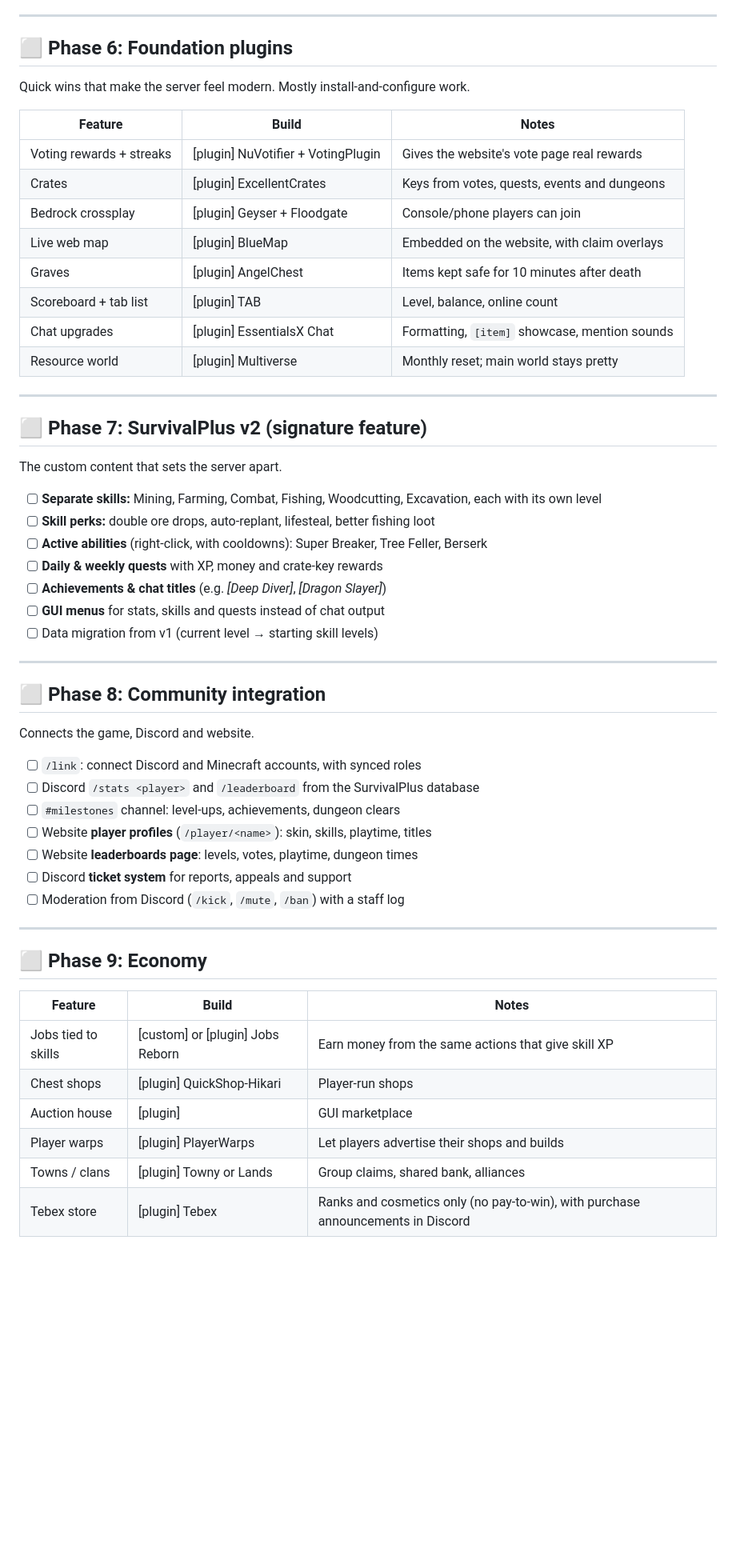
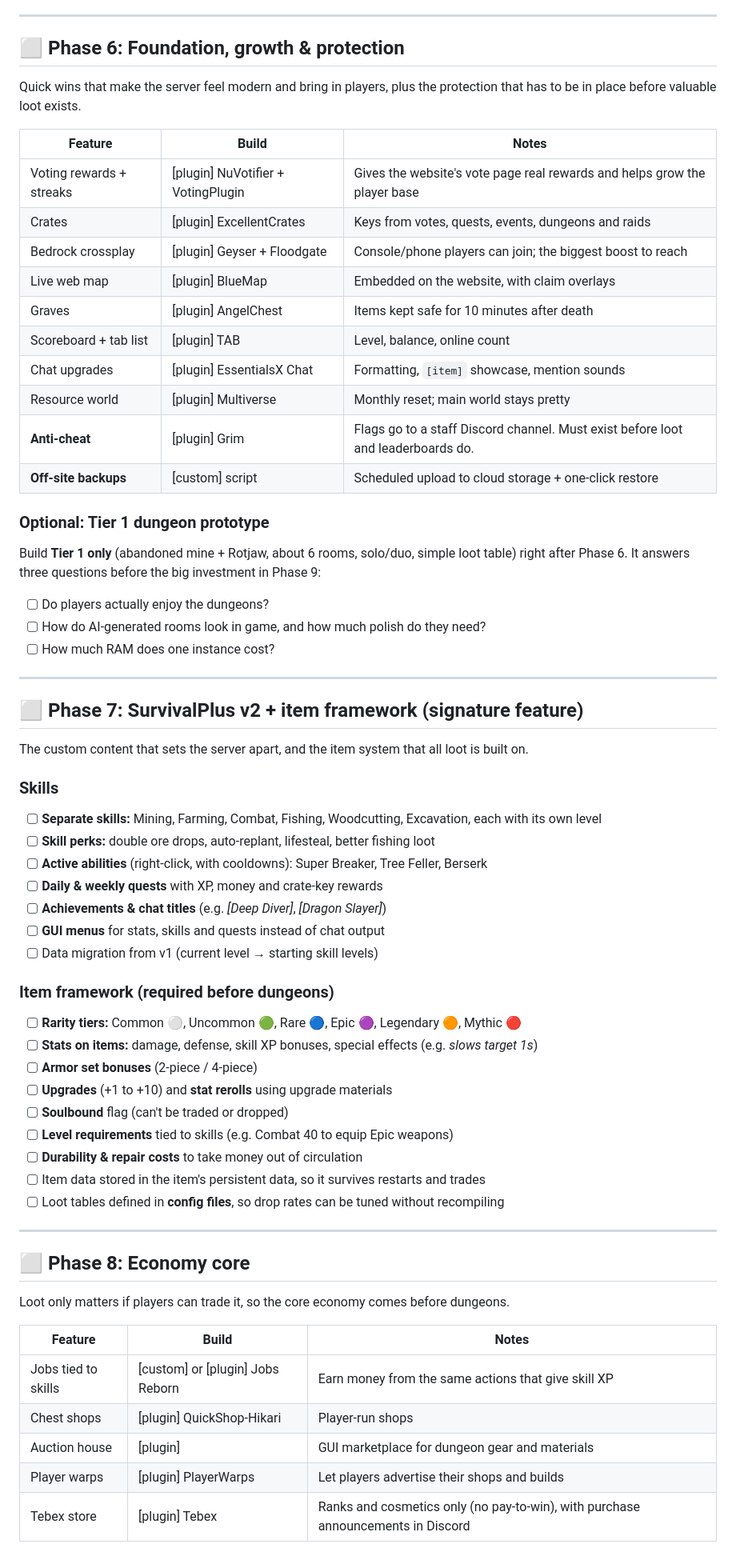
Before and after one commit to jhipsman/Mc-server, a Markdown page: ROADMAP.md, the part around one of its changes. Shown at 80% size. Rendered like a GitHub page; blank space fills up the shorter version.

```diff
--- a/ROADMAP.md
+++ b/ROADMAP.md
@@ -35,26 +35,38 @@ Phases 1–5 were tested in a Linux sandbox. These parts need a first real run o
 
 ---
 
-## ⬜ Phase 6: Foundation plugins
+## ⬜ Phase 6: Foundation, growth & protection
 
-Quick wins that make the server feel modern. Mostly install-and-configure work.
+Quick wins that make the server feel modern and bring in players, plus the protection that has to be in place before valuable loot exists.
 
 | Feature | Build | Notes |
 |---|---|---|
-| Voting rewards + streaks | [plugin] NuVotifier + VotingPlugin | Gives the website's vote page real rewards |
-| Crates | [plugin] ExcellentCrates | Keys from votes, quests, events and dungeons |
-| Bedrock crossplay | [plugin] Geyser + Floodgate | Console/phone players can join |
+| Voting rewards + streaks | [plugin] NuVotifier + VotingPlugin | Gives the website's vote page real rewards and helps grow the player base |
+| Crates | [plugin] ExcellentCrates | Keys from votes, quests, events, dungeons and raids |
+| Bedrock crossplay | [plugin] Geyser + Floodgate | Console/phone players can join; the biggest boost to reach |
 | Live web map | [plugin] BlueMap | Embedded on the website, with claim overlays |
 | Graves | [plugin] AngelChest | Items kept safe for 10 minutes after death |
 | Scoreboard + tab list | [plugin] TAB | Level, balance, online count |
 | Chat upgrades | [plugin] EssentialsX Chat | Formatting, `[item]` showcase, mention sounds |
 | Resource world | [plugin] Multiverse | Monthly reset; main world stays pretty |
+| **Anti-cheat** | [plugin] Grim | Flags go to a staff Discord channel. Must exist before loot and leaderboards do. |
+| **Off-site backups** | [custom] script | Scheduled upload to cloud storage + one-click restore |
+
+### Optional: Tier 1 dungeon prototype
+
+Build **Tier 1 only** (abandoned mine + Rotjaw, about 6 rooms, solo/duo, simple loot table) right after Phase 6. It answers three questions before the big investment in Phase 9:
+
+- [ ] Do players actually enjoy the dungeons?
+- [ ] How do AI-generated rooms look in game, and how much polish do they need?
+- [ ] How much RAM does one instance cost?
 
 ---
 
-## ⬜ Phase 7: SurvivalPlus v2 (signature feature)
+## ⬜ Phase 7: SurvivalPlus v2 + item framework (signature feature)
 
-The custom content that sets the server apart.
+The custom content that sets the server apart, and the item system that all loot is built on.
+
+### Skills
 
 - [ ] **Separate skills:** Mining, Farming, Combat, Fishing, Woodcutting, Excavation, each with its own level
 - [ ] **Skill perks:** double ore drops, auto-replant, lifesteal, better fishing loot
@@ -64,29 +76,28 @@ The custom content that sets the server apart.
 - [ ] **GUI menus** for stats, skills and quests instead of chat output
 - [ ] Data migration from v1 (current level → starting skill levels)
 
----
+### Item framework (required before dungeons)
 
-## ⬜ Phase 8: Community integration
-
-Connects the game, Discord and website.
-
-- [ ] `/link`: connect Discord and Minecraft accounts, with synced roles
-- [ ] Discord `/stats <player>` and `/leaderboard` from the SurvivalPlus database
-- [ ] `#milestones` channel: level-ups, achievements, dungeon clears
-- [ ] Website **player profiles** (`/player/<name>`): skin, skills, playtime, titles
-- [ ] Website **leaderboards page**: levels, votes, playtime, dungeon times
-- [ ] Discord **ticket system** for reports, appeals and support
-- [ ] Moderation from Discord (`/kick`, `/mute`, `/ban`) with a staff log
+- [ ] **Rarity tiers:** Common ⚪, Uncommon 🟢, Rare 🔵, Epic 🟣, Legendary 🟠, Mythic 🔴
+- [ ] **Stats on items:** damage, defense, skill XP bonuses, special effects (e.g. *slows target 1s*)
+- [ ] **Armor set bonuses** (2-piece / 4-piece)
+- [ ] **Upgrades** (+1 to +10) and **stat rerolls** using upgrade materials
+- [ ] **Soulbound** flag (can't be traded or dropped)
+- [ ] **Level requirements** tied to skills (e.g. Combat 40 to equip Epic weapons)
+- [ ] **Durability & repair costs** to take money out of circulation
+- [ ] Item data stored in the item's persistent data, so it survives restarts and trades
+- [ ] Loot tables defined in **config files**, so drop rates can be tuned without recompiling
 
 ---
 
-## ⬜ Phase 9: Economy
+## ⬜ Phase 8: Economy core
+
+Loot only matters if players can trade it, so the core economy comes before dungeons.
 
 | Feature | Build | Notes |
 |---|---|---|
 | Jobs tied to skills | [custom] or [plugin] Jobs Reborn | Earn money from the same actions that give skill XP |
 | Chest shops | [plugin] QuickShop-Hikari | Player-run shops |
-| Auction house | [plugin] | GUI marketplace |
+| Auction house | [plugin] | GUI marketplace for dungeon gear and materials |
 | Player warps | [plugin] PlayerWarps | Let players advertise their shops and builds |
-| Towns / clans | [plugin] Towny or Lands | Group claims, shared bank, alliances |
 | Tebex store | [plugin] Tebex | Ranks and cosmetics only (no pay-to-win), with purchase announcements in Discord |
```
Also changed, not shown: other parts of ROADMAP.md (+127 -38 lines).
